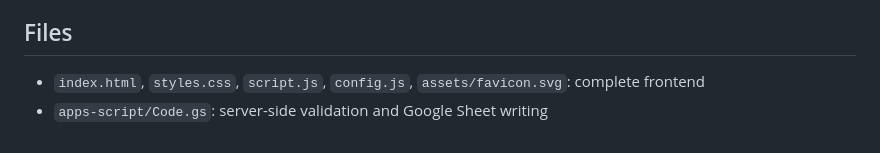
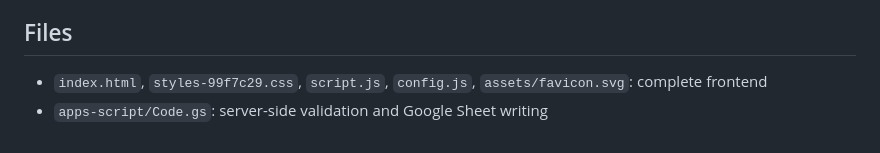
Before and after one commit to HankLumbard/west-middle-ski-club, a Markdown page: README.md, the part around the change. GitHub-like rendering.

Commit message:
Document the active versioned stylesheet

```diff
--- a/README.md
+++ b/README.md
@@ -24,5 +24,5 @@ The original school logo asset was not available in this project. The header use
 
 ## Files
 
-- `index.html`, `styles.css`, `script.js`, `config.js`, `assets/favicon.svg`: complete frontend
+- `index.html`, `styles-99f7c29.css`, `script.js`, `config.js`, `assets/favicon.svg`: complete frontend
 - `apps-script/Code.gs`: server-side validation and Google Sheet writing
```
